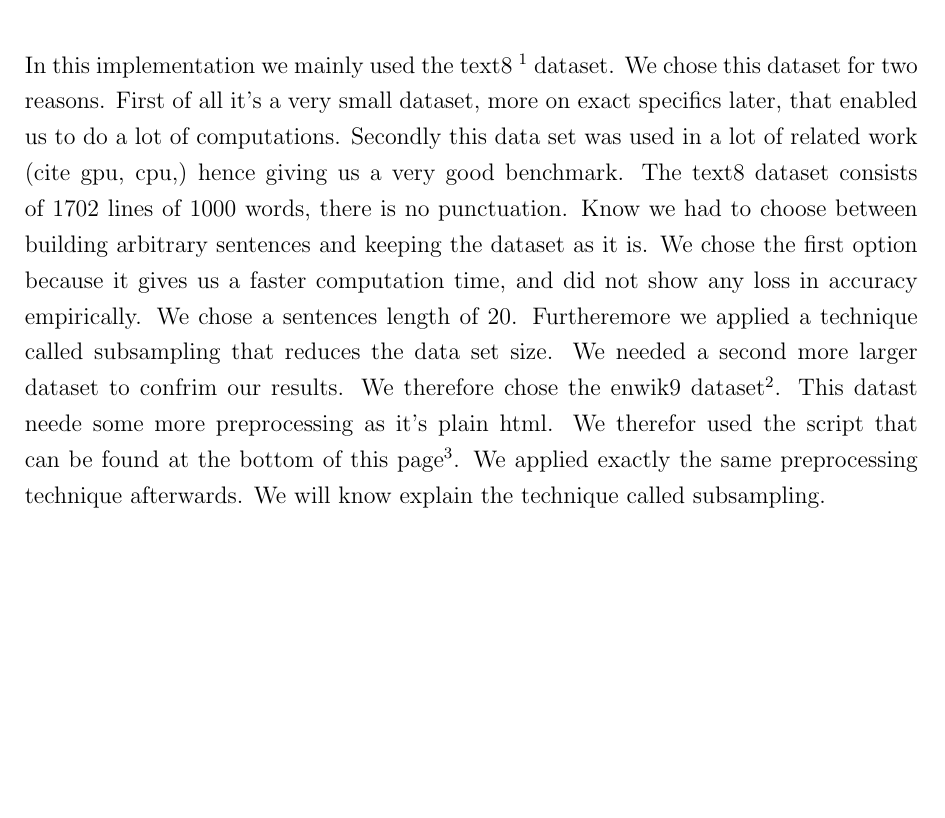
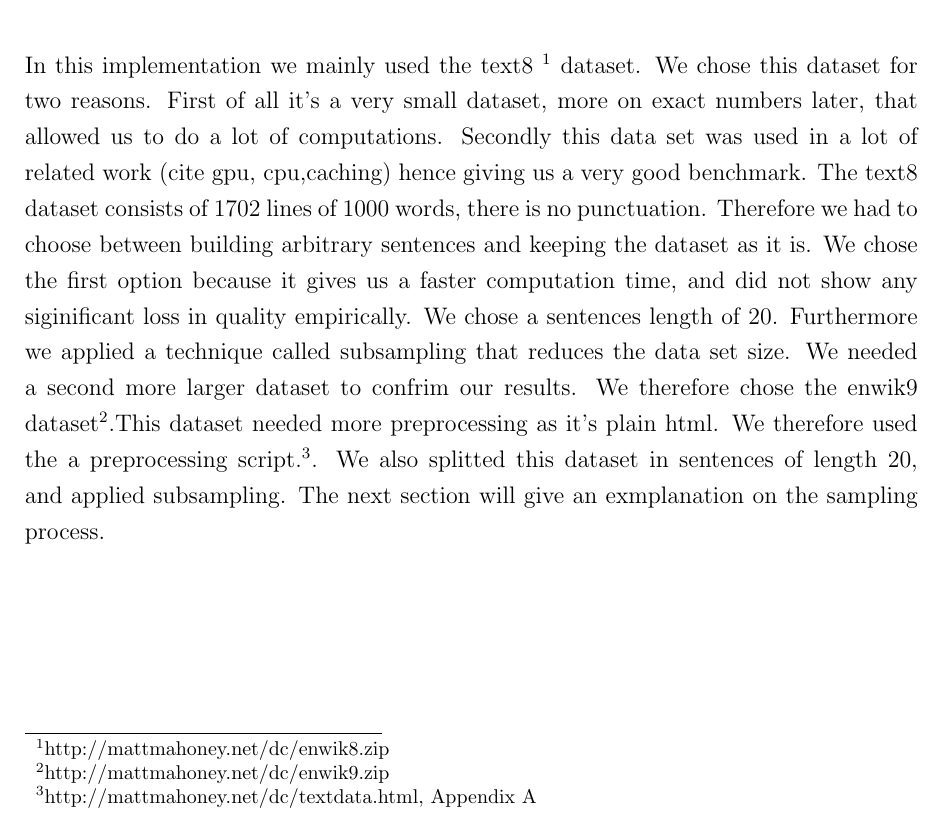
Before and after one commit to c3dric373/bachelorThesis, a LaTeX thesis (thesis_template/thesis.tex, which reads thesis_template/chapters/results.tex): part of page 28 of 51 before the commit and part of page 28 of 52 after it, cut so that both start at the same text, the shorter picture padded with empty space. Compiled offline with pdfLaTeX.

Commit message:
dataset description

```diff
--- a/thesis_template/chapters/results.tex
+++ b/thesis_template/chapters/results.tex
@@ -7,12 +7,8 @@
 This section will give an overview over the used datasets, the used metric to evaluate our models, the configuration of our model and finally the experimental results achieved.
 
 \section{Dataset}\label{sec:dataset}
-In this implementation we mainly used the text8 \footnote{matt mahoney.zip} dataset. We chose this dataset for two reasons. First of all it's a very small dataset, more on exact specifics later, that enabled us to do a lot of computations. Secondly this data set was used in a lot of related work (cite gpu, cpu,) hence giving us a very good benchmark. The text8 dataset consists of 1702 lines of 1000 words, there is no punctuation. Know we had to choose between building arbitrary sentences and keeping the dataset as it is. We chose the first option because it gives us a faster computation time, and did not show any loss in accuracy empirically. We chose a sentences length of 20. Furtheremore we applied a technique called subsampling that reduces the data set size.
-We needed a second more larger dataset to confrim our results.  We therefore chose the enwik9 dataset\footnote{matt enwik9}. This datast neede some more preprocessing as it's plain html. We therefor used the script that can be found at the bottom of this page\footnote{script}. We applied exactly the same preprocessing technique afterwards.
-We will know explain the technique called subsampling.
-
-
-
+In this implementation we mainly used the text8 \footnote{http://mattmahoney.net/dc/enwik8.zip} dataset. We chose this dataset for two reasons. First of all it's a very small dataset, more on exact numbers later, that allowed us to do a lot of computations. Secondly this data set was used in a lot of related work (cite gpu, cpu,caching) hence giving us a very good benchmark. The text8 dataset consists of 1702 lines of 1000 words, there is no punctuation. Therefore we had to choose between building arbitrary sentences and keeping the dataset as it is. We chose the first option because it gives us a faster computation time, and did not show any siginificant loss in quality empirically. We chose a sentences length of 20. Furthermore we applied a technique called subsampling that reduces the data set size.
+We needed a second more larger dataset to confrim our results.  We therefore chose the enwik9 dataset\footnote{http://mattmahoney.net/dc/enwik9.zip}.This dataset needed more preprocessing as it's plain html. We therefore used the a preprocessing script.\footnote{http://mattmahoney.net/dc/textdata.html, Appendix A}. We also splitted this dataset in sentences of length 20, and applied subsampling. The next section will give an exmplanation on the sampling process.
 
 
 \subsection{Subsampling}
```
Also changed, not shown: thesis_template/thesis.pdf, 8 other files.
